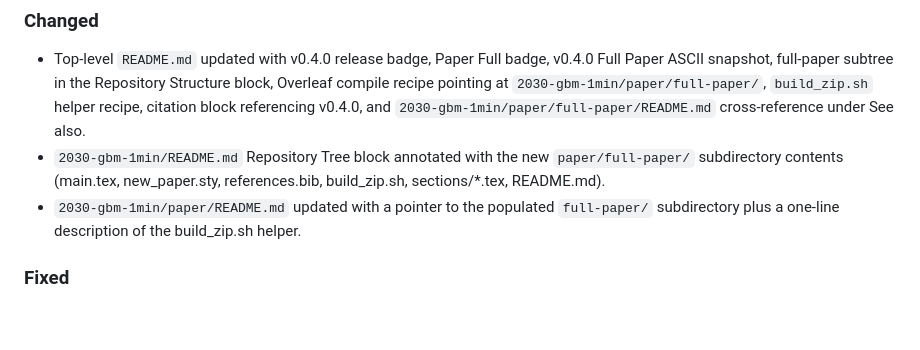
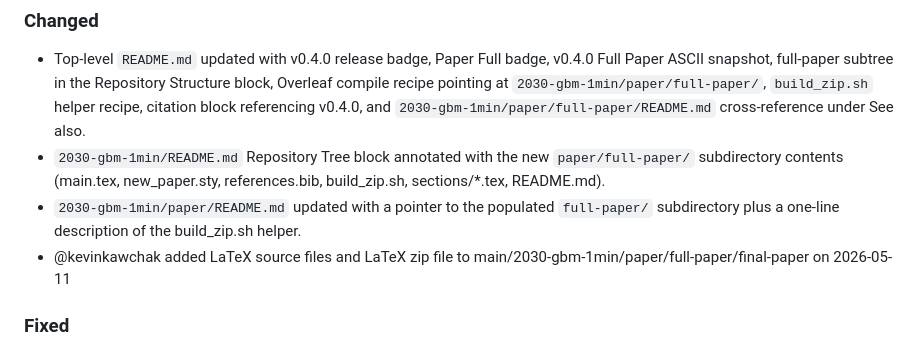
Before and after one commit to kevinkawchak/robotic-surgeries, a Markdown page: CHANGELOG.md, the part around the change. Drawn GitHub-style; blank space fills up the shorter version.

```diff
--- a/CHANGELOG.md
+++ b/CHANGELOG.md
@@ -19,6 +19,7 @@ Format: Keep a Changelog. Versioning: Semantic Versioning.
 - Top-level `README.md` updated with v0.4.0 release badge, Paper Full badge, v0.4.0 Full Paper ASCII snapshot, full-paper subtree in the Repository Structure block, Overleaf compile recipe pointing at `2030-gbm-1min/paper/full-paper/`, `build_zip.sh` helper recipe, citation block referencing v0.4.0, and `2030-gbm-1min/paper/full-paper/README.md` cross-reference under See also.
 - `2030-gbm-1min/README.md` Repository Tree block annotated with the new `paper/full-paper/` subdirectory contents (main.tex, new_paper.sty, references.bib, build_zip.sh, sections/*.tex, README.md).
 - `2030-gbm-1min/paper/README.md` updated with a pointer to the populated `full-paper/` subdirectory plus a one-line description of the build_zip.sh helper.
+- @kevinkawchak added LaTeX source files and LaTeX zip file to main/2030-gbm-1min/paper/full-paper/final-paper on 2026-05-11
 
 ### Fixed
 
```
